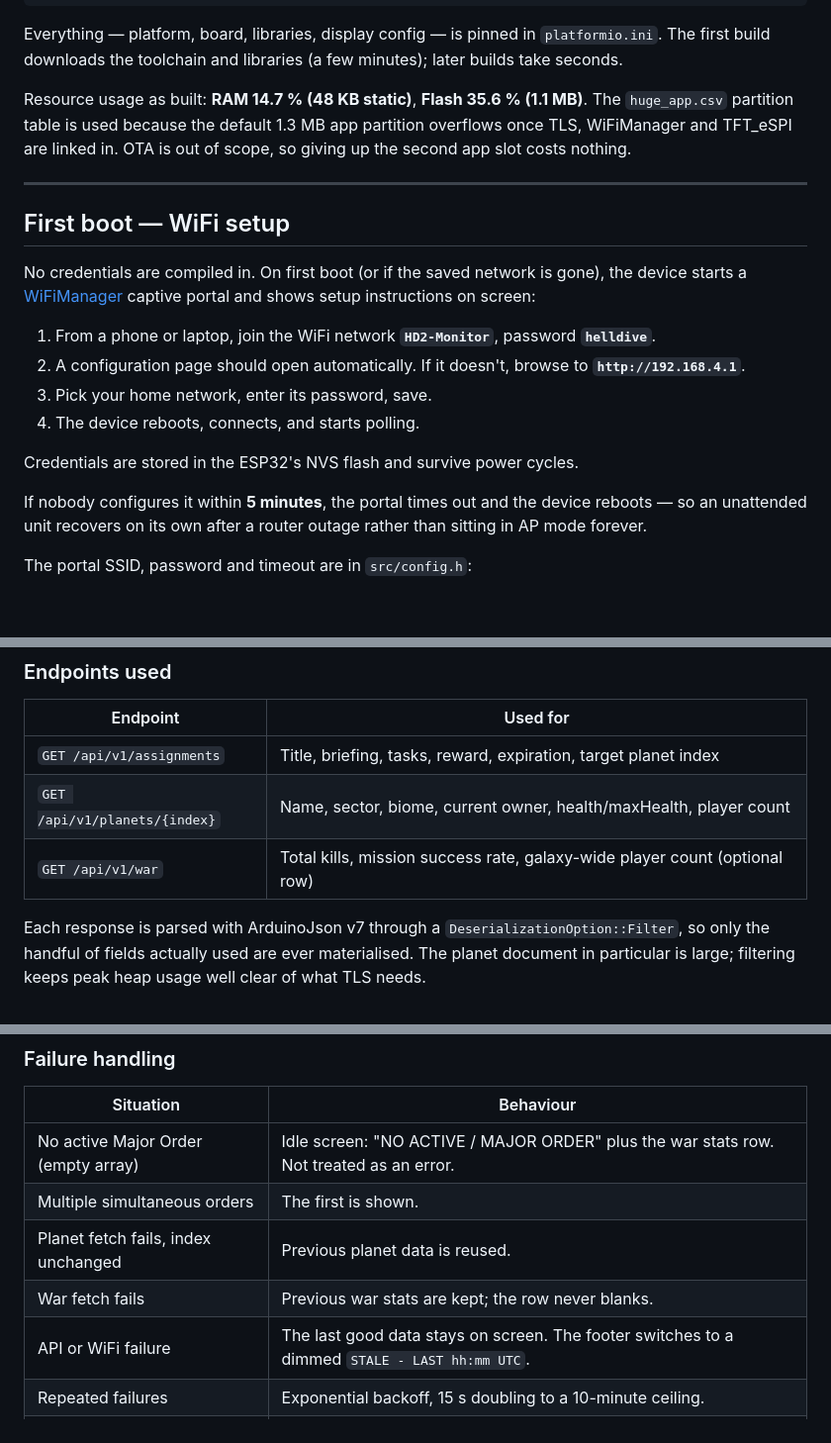
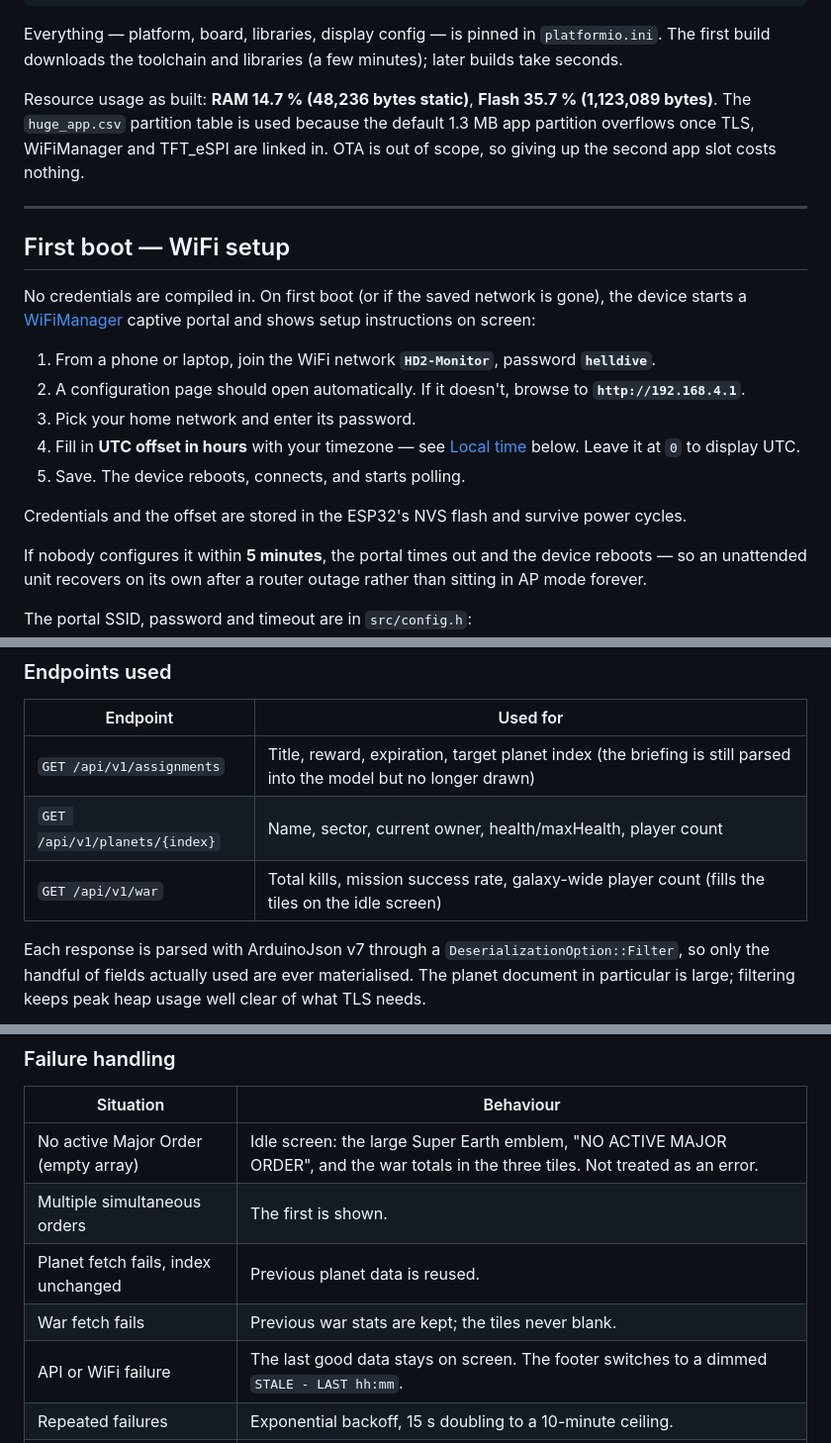
Before and after one commit to codydoerfler/hd2-desk-monitor, a Markdown page: README.md, 3 parts joined by grey strips. Shown at 99% size. Rendered like a GitHub page; blank space fills up the shorter version.

```diff
--- a/README.md
+++ b/README.md
@@ -94,8 +96,8 @@ Everything — platform, board, libraries, display config — is pinned in
 `platformio.ini`. The first build downloads the toolchain and libraries
 (a few minutes); later builds take seconds.
 
-Resource usage as built: **RAM 14.7 % (48 KB static)**, **Flash 35.6 %
-(1.1 MB)**. The `huge_app.csv` partition table is used because the default
+Resource usage as built: **RAM 14.7 % (48,236 bytes static)**, **Flash 35.7 %
+(1,123,089 bytes)**. The `huge_app.csv` partition table is used because the default
 1.3 MB app partition overflows once TLS, WiFiManager and TFT_eSPI are linked
 in. OTA is out of scope, so giving up the second app slot costs nothing.
 
@@ -111,10 +113,13 @@ captive portal and shows setup instructions on screen:
    password **`helldive`**.
 2. A configuration page should open automatically. If it doesn't, browse to
    **`http://192.168.4.1`**.
-3. Pick your home network, enter its password, save.
-4. The device reboots, connects, and starts polling.
+3. Pick your home network and enter its password.
+4. Fill in **UTC offset in hours** with your timezone — see
+   [Local time](#local-time) below. Leave it at `0` to display UTC.
+5. Save. The device reboots, connects, and starts polling.
 
-Credentials are stored in the ESP32's NVS flash and survive power cycles.
+Credentials and the offset are stored in the ESP32's NVS flash and survive
+power cycles.
 
 If nobody configures it within **5 minutes**, the portal times out and the
 device reboots — so an unattended unit recovers on its own after a router
@@ -222,9 +267,9 @@ Neither includes the other's header.
 
 | Endpoint | Used for |
 |---|---|
-| `GET /api/v1/assignments` | Title, briefing, tasks, reward, expiration, target planet index |
-| `GET /api/v1/planets/{index}` | Name, sector, biome, current owner, health/maxHealth, player count |
-| `GET /api/v1/war` | Total kills, mission success rate, galaxy-wide player count (optional row) |
+| `GET /api/v1/assignments` | Title, reward, expiration, target planet index (the briefing is still parsed into the model but no longer drawn) |
+| `GET /api/v1/planets/{index}` | Name, sector, current owner, health/maxHealth, player count |
+| `GET /api/v1/war` | Total kills, mission success rate, galaxy-wide player count (fills the tiles on the idle screen) |
 
 Each response is parsed with ArduinoJson v7 through a
 `DeserializationOption::Filter`, so only the handful of fields actually used
@@ -257,11 +302,11 @@ connection) and sprites (~27 KB peak).
 
 | Situation | Behaviour |
 |---|---|
-| No active Major Order (empty array) | Idle screen: "NO ACTIVE / MAJOR ORDER" plus the war stats row. Not treated as an error. |
+| No active Major Order (empty array) | Idle screen: the large Super Earth emblem, "NO ACTIVE MAJOR ORDER", and the war totals in the three tiles. Not treated as an error. |
 | Multiple simultaneous orders | The first is shown. |
 | Planet fetch fails, index unchanged | Previous planet data is reused. |
-| War fetch fails | Previous war stats are kept; the row never blanks. |
-| API or WiFi failure | The last good data stays on screen. The footer switches to a dimmed `STALE - LAST hh:mm UTC`. |
+| War fetch fails | Previous war stats are kept; the tiles never blank. |
+| API or WiFi failure | The last good data stays on screen. The footer switches to a dimmed `STALE - LAST hh:mm`. |
 | Repeated failures | Exponential backoff, 15 s doubling to a 10-minute ceiling. |
 | WiFi drops | Header indicator turns red `OFFLINE`; a reconnect is nudged every 15 s. |
 | Captive portal ignored | Reboots after 5 minutes and retries the saved network. |
```
Also changed, not shown: other parts of README.md (+81 -14 lines), docs/preview.png, docs/preview_idle.png, 10 other files.
